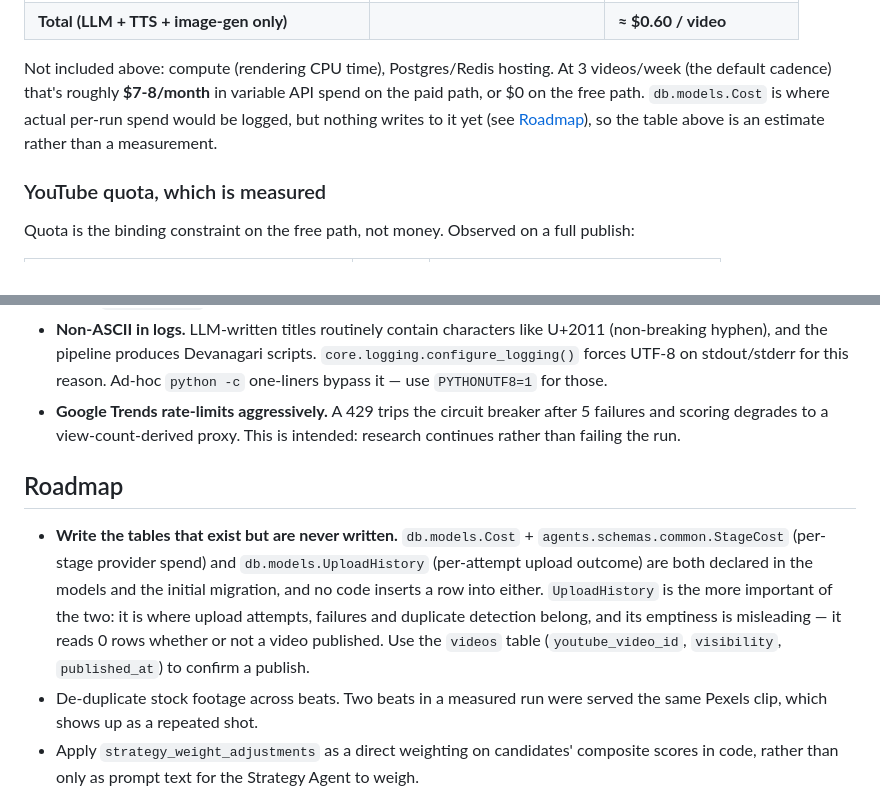
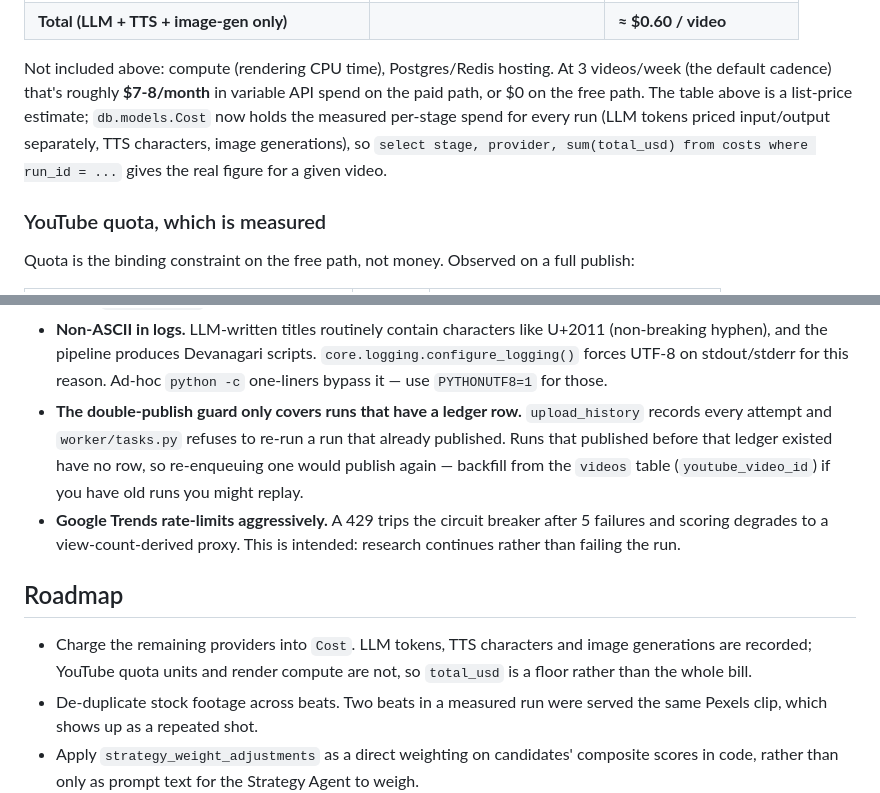
Before and after one commit to aniketchougale44/youtube-video-automation, a Markdown page: README.md, 2 parts joined by grey strips. GitHub-like rendering.

Commit message:
Update the README now that Cost and UploadHistory are written
The Roadmap listed both tables as unwritten and the cost section warned the figures
could not be measured; neither is true any more. The cost table stays marked as a
list-price estimate, with a pointer to the costs table for the real per-run number,
since LLM/TTS/image spend is recorded but YouTube quota and render compute are not --
total_usd is a floor, not the whole bill.

Adds the operating caveat that matters: the double-publish guard only protects runs
that have a ledger row, so a run which published before the ledger existed would
republish if re-enqueued, and should be backfilled from the videos table.

Co-Authored-By: Claude Opus 5 <noreply@anthropic.com>

```diff
--- a/README.md
+++ b/README.md
@@ -350,8 +350,10 @@ video; short-form videos are a fraction of this):
 
 Not included above: compute (rendering CPU time), Postgres/Redis hosting. At 3 videos/week (the
 default cadence) that's roughly **$7-8/month** in variable API spend on the paid path, or $0 on
-the free path. `db.models.Cost` is where actual per-run spend would be logged, but nothing writes
-to it yet (see [Roadmap](#roadmap)), so the table above is an estimate rather than a measurement.
+the free path. The table above is a list-price estimate; `db.models.Cost` now holds the measured
+per-stage spend for every run (LLM tokens priced input/output separately, TTS characters, image
+generations), so `select stage, provider, sum(total_usd) from costs where run_id = ...` gives the
+real figure for a given video.
 
 ### YouTube quota, which is measured
 
@@ -388,19 +390,19 @@ Things that are not bugs but will surprise you, all learned from real runs:
   hyphen), and the pipeline produces Devanagari scripts. `core.logging.configure_logging()` forces
   UTF-8 on stdout/stderr for this reason. Ad-hoc `python -c` one-liners bypass it — use
   `PYTHONUTF8=1` for those.
+- **The double-publish guard only covers runs that have a ledger row.** `upload_history` records
+  every attempt and `worker/tasks.py` refuses to re-run a run that already published. Runs that
+  published before that ledger existed have no row, so re-enqueuing one would publish again —
+  backfill from the `videos` table (`youtube_video_id`) if you have old runs you might replay.
 - **Google Trends rate-limits aggressively.** A 429 trips the circuit breaker after 5 failures and
   scoring degrades to a view-count-derived proxy. This is intended: research continues rather than
   failing the run.
 
 ## Roadmap
 
-- **Write the tables that exist but are never written.** `db.models.Cost` +
-  `agents.schemas.common.StageCost` (per-stage provider spend) and `db.models.UploadHistory`
-  (per-attempt upload outcome) are both declared in the models and the initial migration, and no
-  code inserts a row into either. `UploadHistory` is the more important of the two: it is where
-  upload attempts, failures and duplicate detection belong, and its emptiness is misleading —
-  it reads 0 rows whether or not a video published. Use the `videos` table
-  (`youtube_video_id`, `visibility`, `published_at`) to confirm a publish.
+- Charge the remaining providers into `Cost`. LLM tokens, TTS characters and image generations
+  are recorded; YouTube quota units and render compute are not, so `total_usd` is a floor rather
+  than the whole bill.
 - De-duplicate stock footage across beats. Two beats in a measured run were served the same Pexels
   clip, which shows up as a repeated shot.
 - Apply `strategy_weight_adjustments` as a direct weighting on candidates' composite scores in
```
